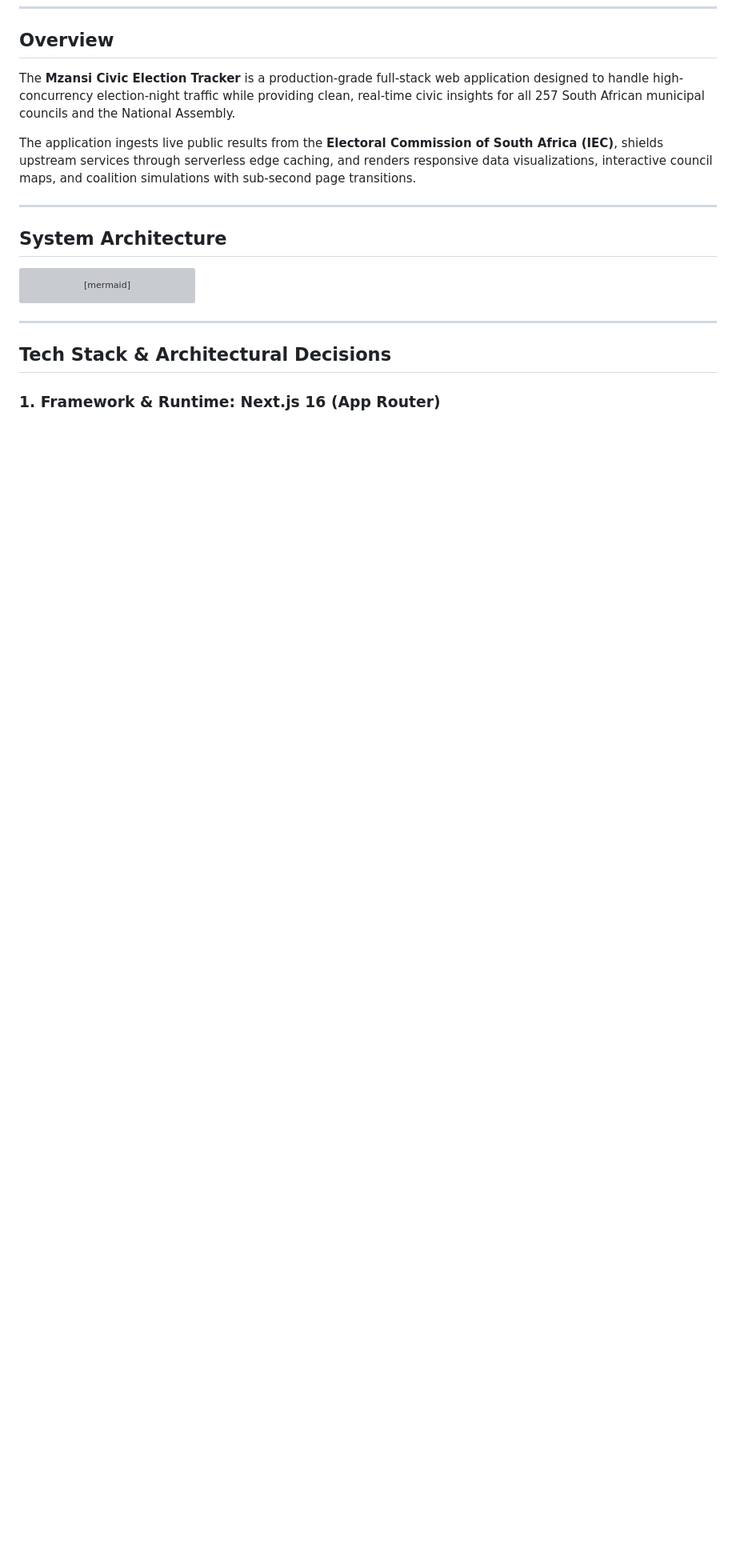
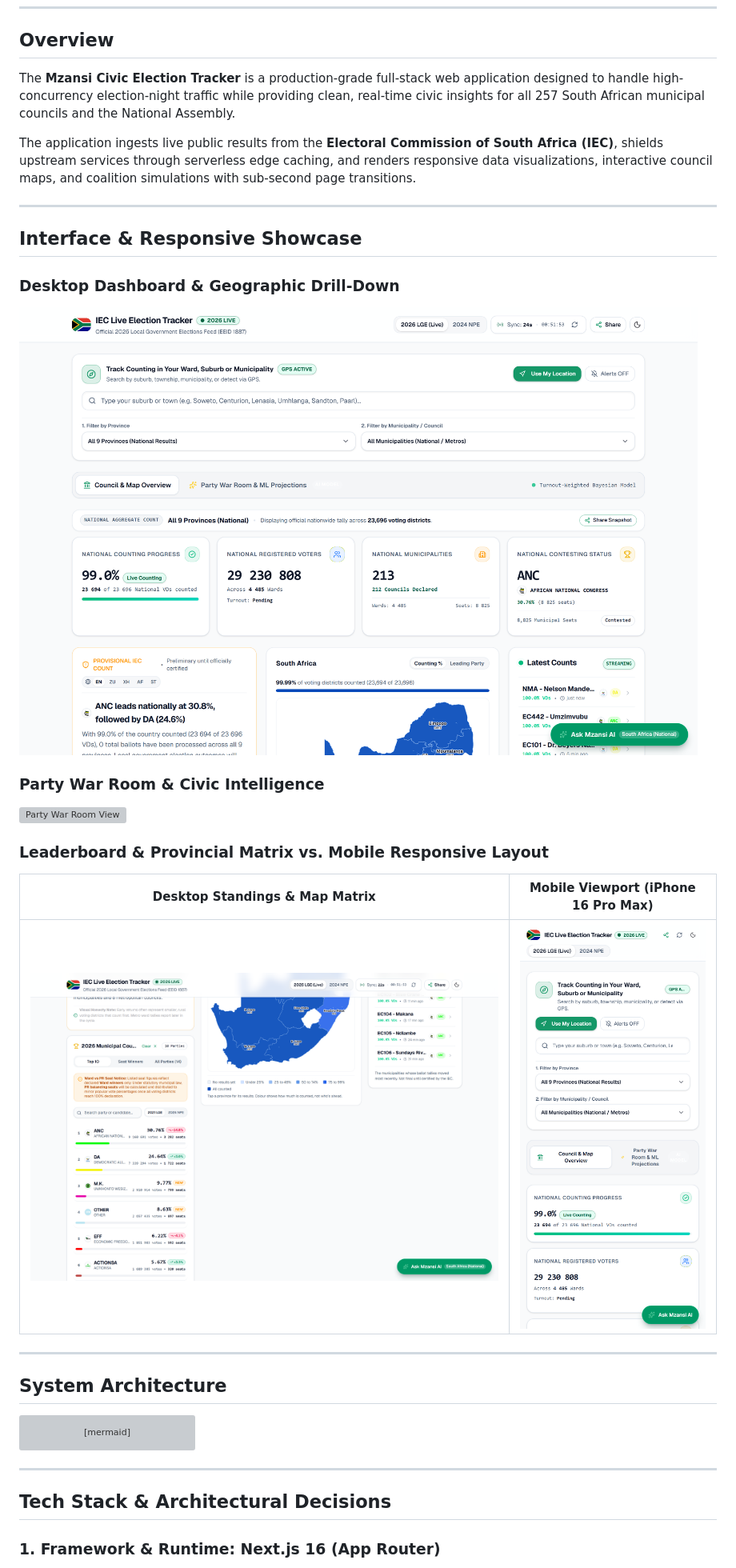
Before and after one commit to reamogetswemolefe0190-cmd/iec-election-tracker, a Markdown page: README.md, the part around the change. Shown at 80% size. Drawn GitHub-style; pictures changed too: docs/screenshots/desktop-analytics.png (added), docs/screenshots/desktop-dashboard.png (added), docs/screenshots/mobile-dashboard.png (added); blank space fills up the shorter version; grey boxes are pictures that could not be loaded.

Commit message:
docs: add high-DPI desktop and mobile UI screenshots to README

```diff
--- a/README.md
+++ b/README.md
@@ -18,6 +18,21 @@
 The **Mzansi Civic Election Tracker** is a production-grade full-stack web application designed to handle high-concurrency election-night traffic while providing clean, real-time civic insights for all 257 South African municipal councils and the National Assembly.
 
 The application ingests live public results from the **Electoral Commission of South Africa (IEC)**, shields upstream services through serverless edge caching, and renders responsive data visualizations, interactive council maps, and coalition simulations with sub-second page transitions.
+
+---
+
+## Interface & Responsive Showcase
+
+### Desktop Dashboard & Geographic Drill-Down
+![Desktop Dashboard Overview](./docs/screenshots/desktop-dashboard.png)
+
+### Party War Room & Civic Intelligence
+![Party War Room View](./docs/screenshots/desktop-war-room.png)
+
+### Leaderboard & Provincial Matrix vs. Mobile Responsive Layout
+| Desktop Standings & Map Matrix | Mobile Viewport (iPhone 16 Pro Max) |
+| :---: | :---: |
+| ![Desktop Analytics](./docs/screenshots/desktop-analytics.png) | <img src="./docs/screenshots/mobile-dashboard.png" width="320" alt="Mobile Dashboard" /> |
 
 ---
 
```
Also changed, not shown: 1 other file.
